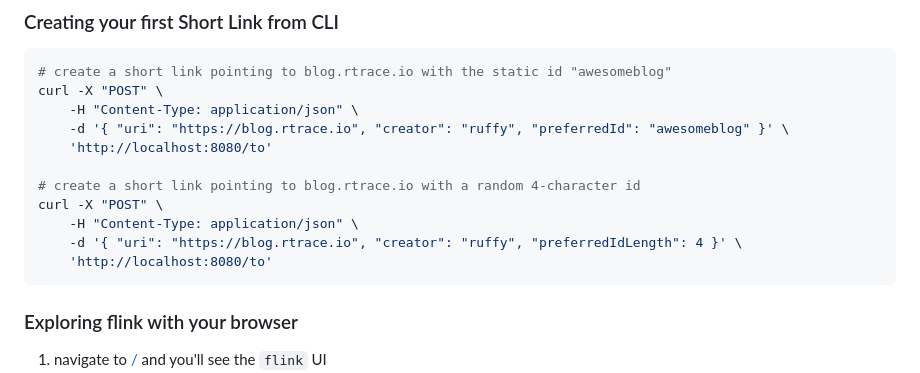
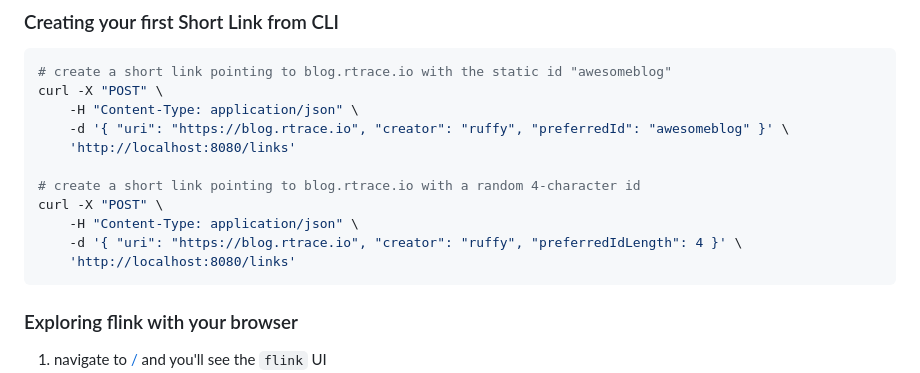
Before and after one commit to jamesrwatsonx-creator/Qr-codes, a Markdown page: README.md, the part around the change. GitHub-like rendering.

Commit message:
use restified links in docs

````diff
--- a/README.md
+++ b/README.md
@@ -57,13 +57,13 @@ Flink defaults to using Sqlite unless specified.
 curl -X "POST" \
     -H "Content-Type: application/json" \
     -d '{ "uri": "https://blog.rtrace.io", "creator": "ruffy", "preferredId": "awesomeblog" }' \
-    'http://localhost:8080/to'
+    'http://localhost:8080/links'
 
 # create a short link pointing to blog.rtrace.io with a random 4-character id
 curl -X "POST" \
     -H "Content-Type: application/json" \
     -d '{ "uri": "https://blog.rtrace.io", "creator": "ruffy", "preferredIdLength": 4 }' \
-    'http://localhost:8080/to'
+    'http://localhost:8080/links'
 ```
 
 ### Exploring flink with your browser
````
